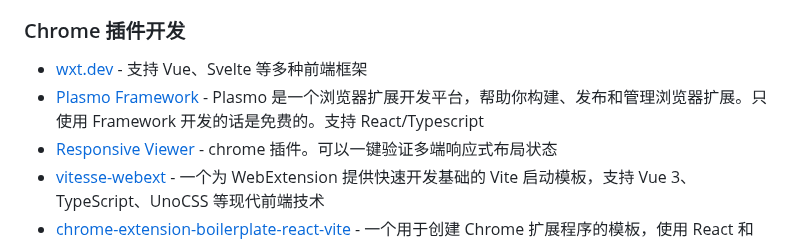
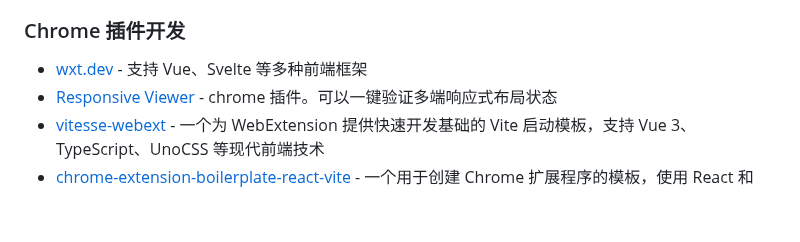
Before and after one commit to yaolifeng0629/Awesome-independent-tools, a Markdown page: README.md, the part around the change. GitHub-like rendering; blank space fills up the shorter version.

Commit message:
Revert "feat: add Plasmo Framework" (#5)
This reverts commit 34b5238baa2723966a571e1e243e156f4e05ca51.

```diff
--- a/README.md
+++ b/README.md
@@ -106,7 +106,6 @@
 ### Chrome 插件开发
 
 -   [wxt.dev](https://wxt.dev/) - 支持 Vue、Svelte 等多种前端框架
--   [Plasmo Framework](https://docs.plasmo.com/framework) - Plasmo 是一个浏览器扩展开发平台，帮助你构建、发布和管理浏览器扩展。只使用 Framework 开发的话是免费的。支持 React/Typescript
 -   [Responsive Viewer](https://responsiveviewer.org/) - chrome 插件。可以一键验证多端响应式布局状态
 -   [vitesse-webext](https://github.com/antfu-collective/vitesse-webext) - 一个为 WebExtension 提供快速开发基础的 Vite 启动模板，支持 Vue 3、TypeScript、UnoCSS 等现代前端技术
 -   [chrome-extension-boilerplate-react-vite](https://github.com/Jonghakseo/chrome-extension-boilerplate-react-vite) - 一个用于创建 Chrome 扩展程序的模板，使用 React 和 TypeScript 构建。重点在于利用 Vite(Rollup)和 Turborepo 提高构建速度和开发体验
```
